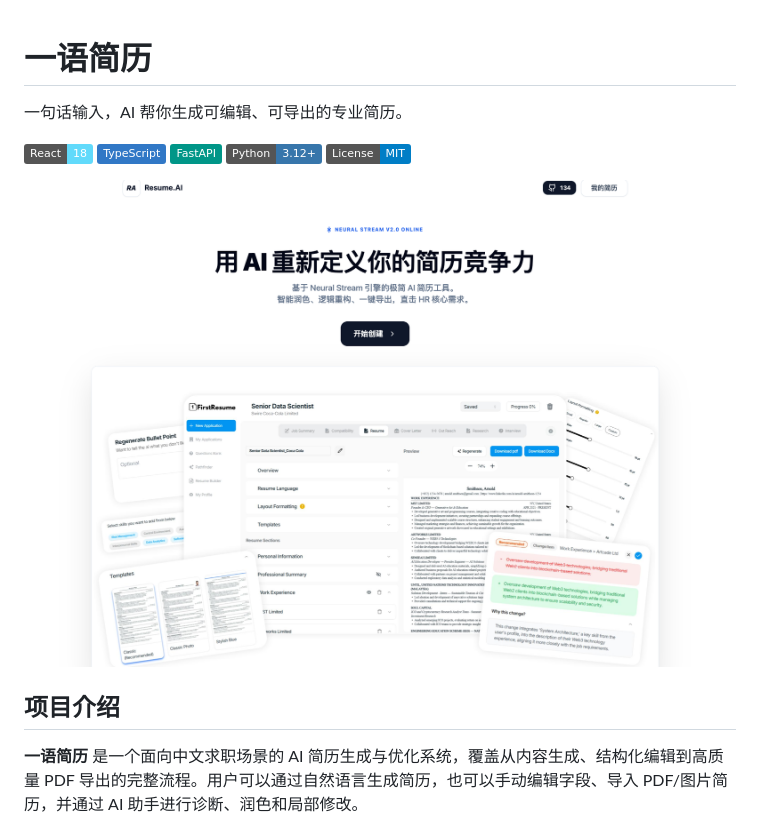
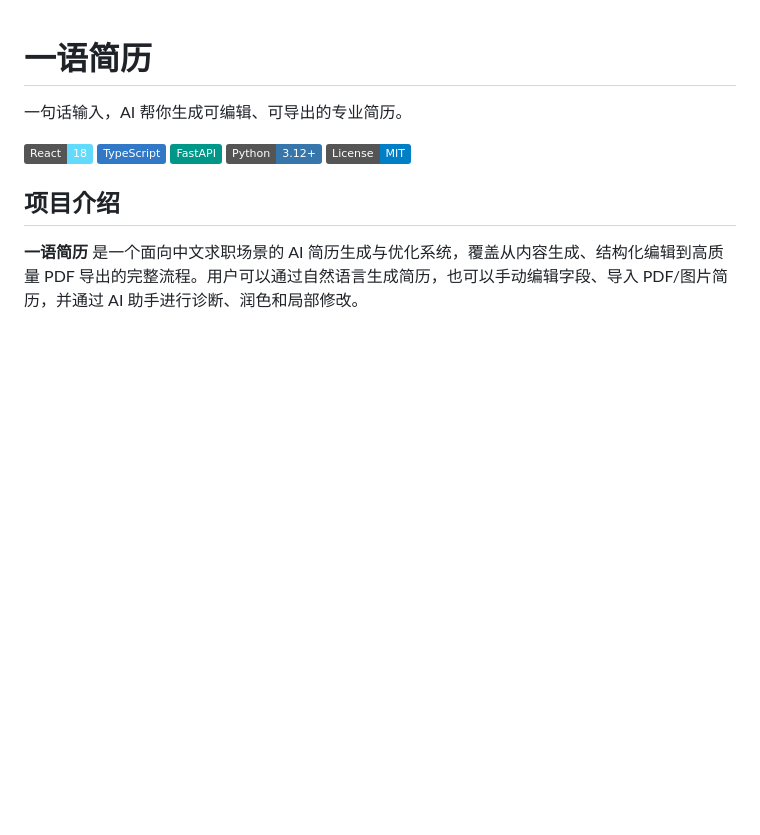
Before and after one commit to junjiezhang207/yiyujianli, a Markdown page: README.md, the part around the change. Drawn GitHub-style; badges without logos; blank space fills up the shorter version.

Commit message:
docs: remove hero screenshot from readme

```diff
--- a/README.md
+++ b/README.md
@@ -7,8 +7,6 @@
 ![FastAPI](https://img.shields.io/badge/FastAPI-009688?logo=fastapi&logoColor=white)
 ![Python](https://img.shields.io/badge/Python-3.12+-3776AB?logo=python&logoColor=white)
 ![License](https://img.shields.io/badge/License-MIT-blue)
-
-![首页](assets/readme/home.png)
 
 ## 项目介绍
 
```
